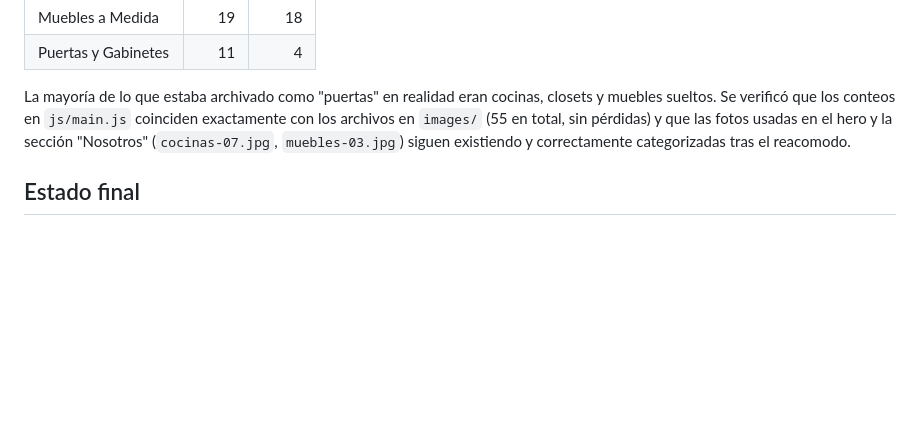
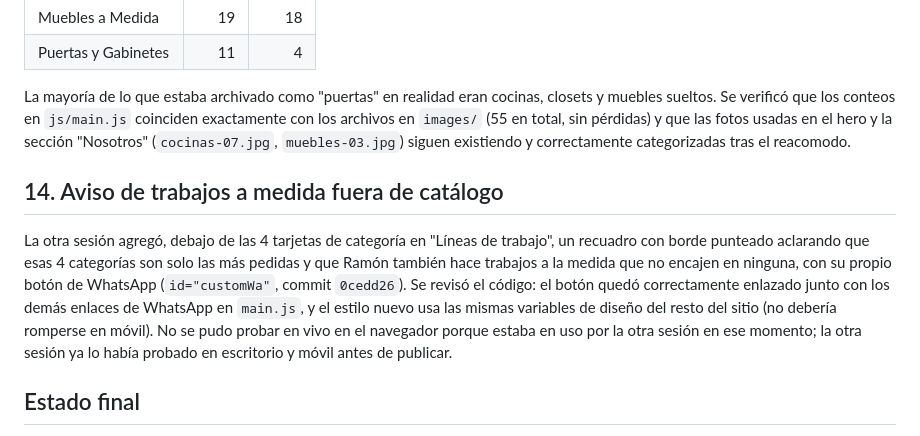
Before and after one commit to moroludero/kintro-carpintero, a Markdown page: PROCESO.md, the part around the change. Rendered like a GitHub page; blank space fills up the shorter version.

Commit message:
Documentar aviso de trabajos a medida fuera de catálogo

```diff
--- a/PROCESO.md
+++ b/PROCESO.md
@@ -181,6 +181,18 @@ fotos usadas en el hero y la sección "Nosotros" (`cocinas-07.jpg`,
 `muebles-03.jpg`) siguen existiendo y correctamente categorizadas tras el
 reacomodo.
 
+## 14. Aviso de trabajos a medida fuera de catálogo
+
+La otra sesión agregó, debajo de las 4 tarjetas de categoría en "Líneas de
+trabajo", un recuadro con borde punteado aclarando que esas 4 categorías son solo
+las más pedidas y que Ramón también hace trabajos a la medida que no encajen en
+ninguna, con su propio botón de WhatsApp (`id="customWa"`, commit `0cedd26`). Se
+revisó el código: el botón quedó correctamente enlazado junto con los demás
+enlaces de WhatsApp en `main.js`, y el estilo nuevo usa las mismas variables de
+diseño del resto del sitio (no debería romperse en móvil). No se pudo probar en
+vivo en el navegador porque estaba en uso por la otra sesión en ese momento; la
+otra sesión ya lo había probado en escritorio y móvil antes de publicar.
+
 ## Estado final
 
 - **Sitio en vivo:** https://moroludero.github.io/kintro-carpintero/
```
